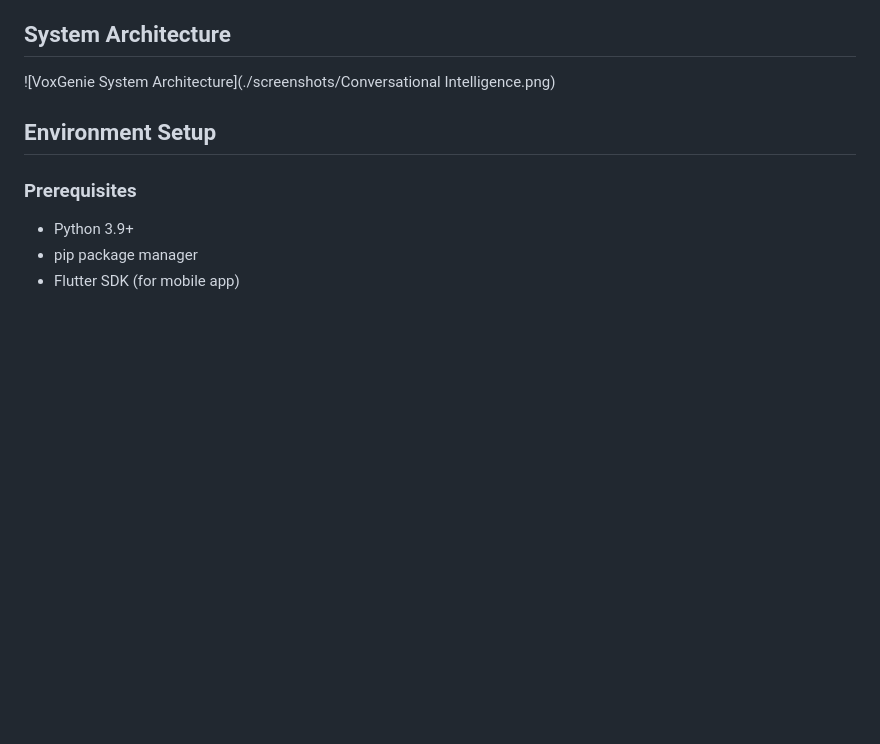
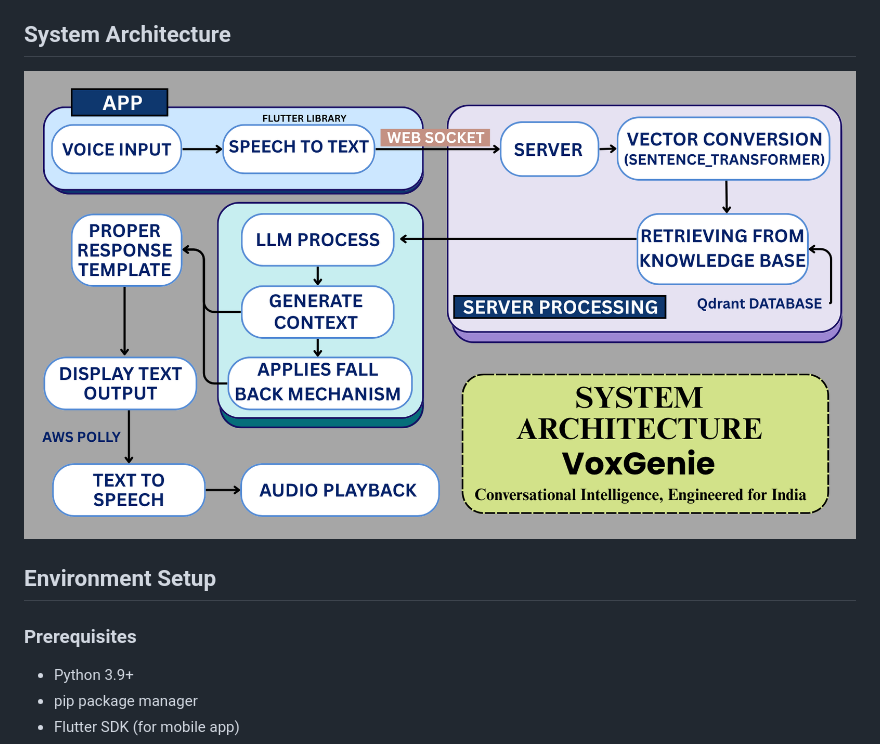
Before and after one commit to kshitij-dmce/voicebot_SHILEDAR_submission, a Markdown page: README.md, the part around the change. Rendered like a GitHub page; blank space fills up the shorter version.

Commit message:
final_commit

```diff
--- a/README.md
+++ b/README.md
@@ -22,7 +22,7 @@ In 2024, India's P2P lending sector surpassed ₹16,000 crore in disbursements,
 
 ## System Architecture
 
-![VoxGenie System Architecture](./screenshots/Conversational Intelligence.png)
+![VoxGenie System Architecture](./screenshots/System_Architecture.png)
 
 ## Environment Setup
 
```
